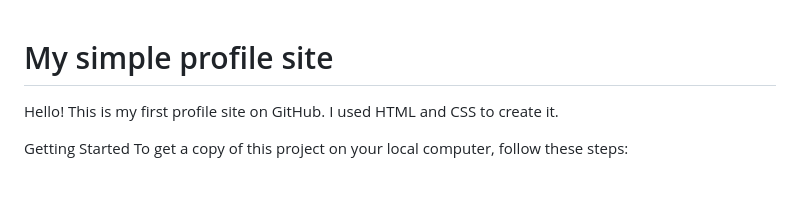
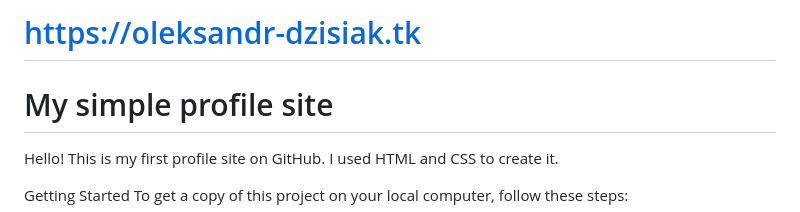
Before and after one commit to SanekxArcs/simple-profile-site-with-links, a Markdown page: README.md, the part around the change. Drawn GitHub-style; blank space fills up the shorter version.

```diff
--- a/README.md
+++ b/README.md
@@ -1,3 +1,6 @@
+# https://oleksandr-dzisiak.tk
+
+
 # My simple profile site
 Hello! This is my first profile site on GitHub. I used HTML and CSS to create it.
 
```
